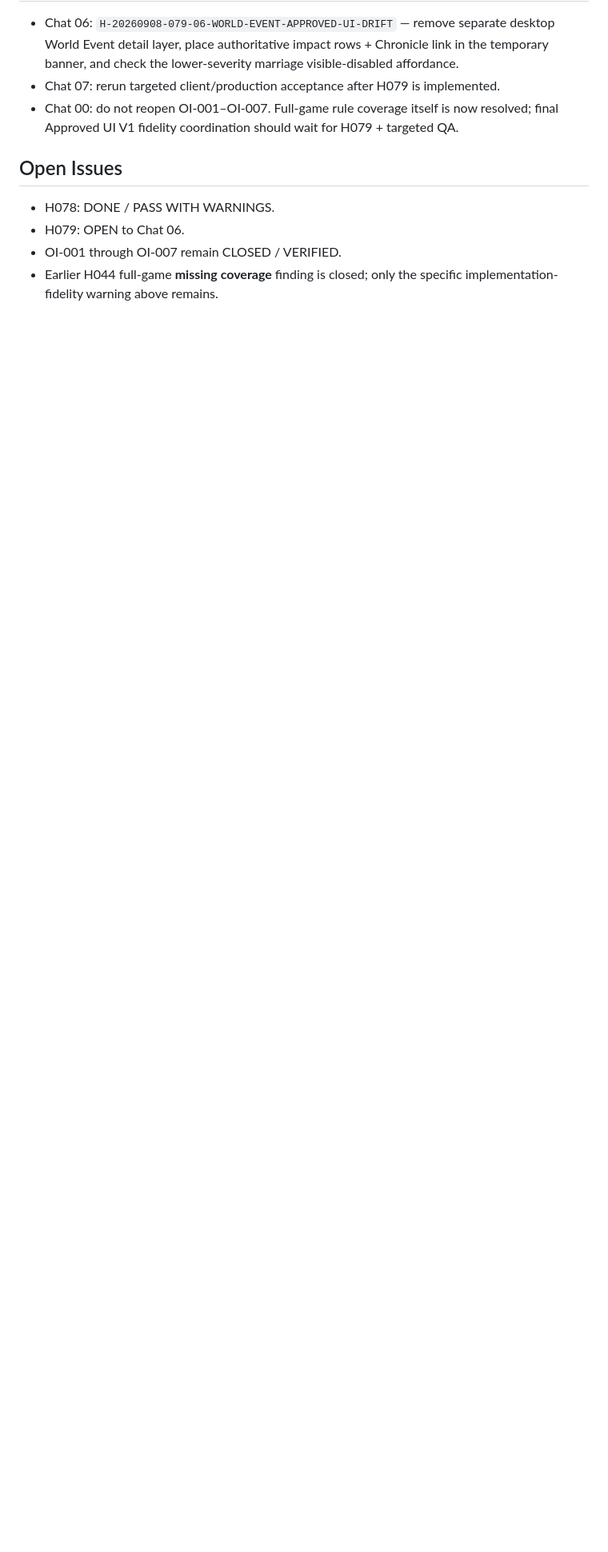
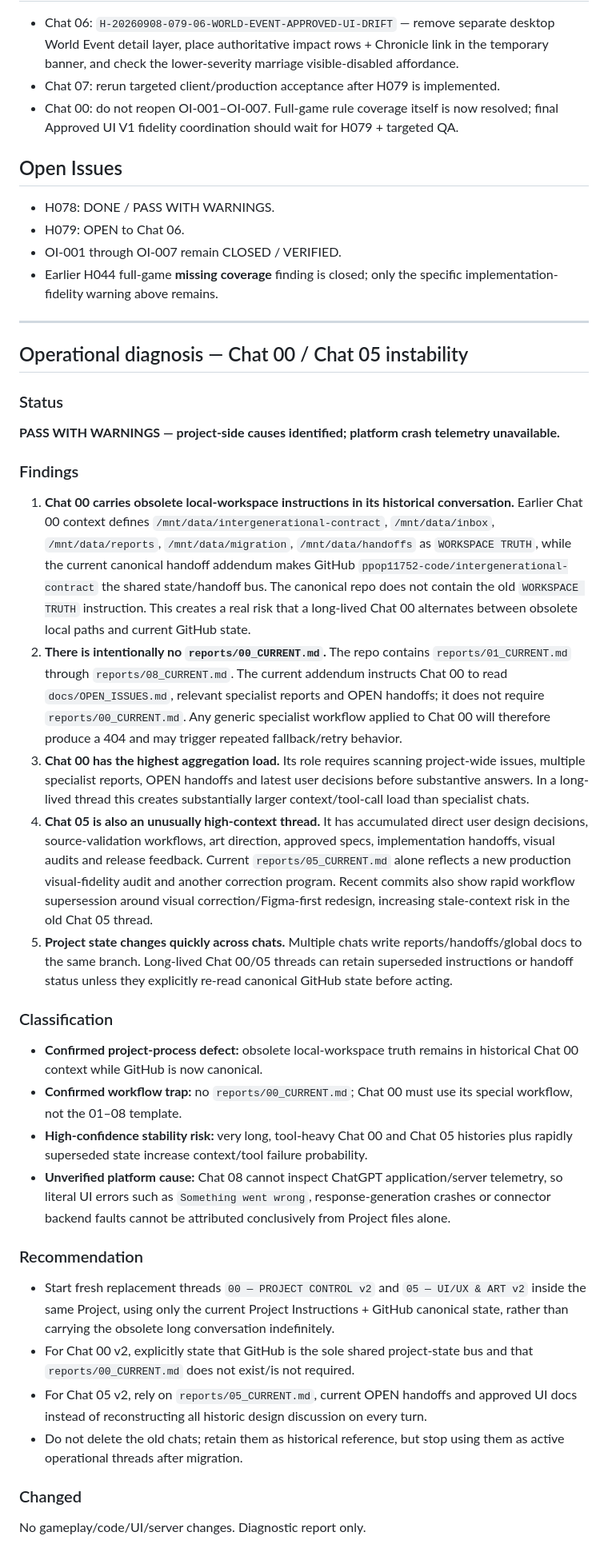
Before and after one commit to ppop11752-code/intergenerational-contract, a Markdown page: reports/08_CURRENT.md, the part around one of its changes. Shown at 80% size. GitHub-like rendering; blank space fills up the shorter version.

Commit message:
audit: diagnose Chat 00 and Chat 05 workflow instability

```diff
--- a/reports/08_CURRENT.md
+++ b/reports/08_CURRENT.md
@@ -143,3 +143,33 @@ Created corrective handoff:
 - H079: OPEN to Chat 06.
 - OI-001 through OI-007 remain CLOSED / VERIFIED.
 - Earlier H044 full-game **missing coverage** finding is closed; only the specific implementation-fidelity warning above remains.
+
+---
+
+## Operational diagnosis — Chat 00 / Chat 05 instability
+
+### Status
+**PASS WITH WARNINGS — project-side causes identified; platform crash telemetry unavailable.**
+
+### Findings
+1. **Chat 00 carries obsolete local-workspace instructions in its historical conversation.** Earlier Chat 00 context defines `/mnt/data/intergenerational-contract`, `/mnt/data/inbox`, `/mnt/data/reports`, `/mnt/data/migration`, `/mnt/data/handoffs` as `WORKSPACE TRUTH`, while the current canonical handoff addendum makes GitHub `ppop11752-code/intergenerational-contract` the shared state/handoff bus. The canonical repo does not contain the old `WORKSPACE TRUTH` instruction. This creates a real risk that a long-lived Chat 00 alternates between obsolete local paths and current GitHub state.
+2. **There is intentionally no `reports/00_CURRENT.md`.** The repo contains `reports/01_CURRENT.md` through `reports/08_CURRENT.md`. The current addendum instructs Chat 00 to read `docs/OPEN_ISSUES.md`, relevant specialist reports and OPEN handoffs; it does not require `reports/00_CURRENT.md`. Any generic specialist workflow applied to Chat 00 will therefore produce a 404 and may trigger repeated fallback/retry behavior.
+3. **Chat 00 has the highest aggregation load.** Its role requires scanning project-wide issues, multiple specialist reports, OPEN handoffs and latest user decisions before substantive answers. In a long-lived thread this creates substantially larger context/tool-call load than specialist chats.
+4. **Chat 05 is also an unusually high-context thread.** It has accumulated direct user design decisions, source-validation workflows, art direction, approved specs, implementation handoffs, visual audits and release feedback. Current `reports/05_CURRENT.md` alone reflects a new production visual-fidelity audit and another correction program. Recent commits also show rapid workflow supersession around visual correction/Figma-first redesign, increasing stale-context risk in the old Chat 05 thread.
+5. **Project state changes quickly across chats.** Multiple chats write reports/handoffs/global docs to the same branch. Long-lived Chat 00/05 threads can retain superseded instructions or handoff status unless they explicitly re-read canonical GitHub state before acting.
+
+### Classification
+- **Confirmed project-process defect:** obsolete local-workspace truth remains in historical Chat 00 context while GitHub is now canonical.
+- **Confirmed workflow trap:** no `reports/00_CURRENT.md`; Chat 00 must use its special workflow, not the 01–08 template.
+- **High-confidence stability risk:** very long, tool-heavy Chat 00 and Chat 05 histories plus rapidly superseded state increase context/tool failure probability.
+- **Unverified platform cause:** Chat 08 cannot inspect ChatGPT application/server telemetry, so literal UI errors such as `Something went wrong`, response-generation crashes or connector backend faults cannot be attributed conclusively from Project files alone.
+
+### Recommendation
+- Start fresh replacement threads `00 — PROJECT CONTROL v2` and `05 — UI/UX & ART v2` inside the same Project, using only the current Project Instructions + GitHub canonical state, rather than carrying the obsolete long conversation indefinitely.
+- For Chat 00 v2, explicitly state that GitHub is the sole shared project-state bus and that `reports/00_CURRENT.md` does not exist/is not required.
+- For Chat 05 v2, rely on `reports/05_CURRENT.md`, current OPEN handoffs and approved UI docs instead of reconstructing all historic design discussion on every turn.
+- Do not delete the old chats; retain them as historical reference, but stop using them as active operational threads after migration.
+
+### Changed
+No gameplay/code/UI/server changes. Diagnostic report only.
+
```
Also changed, not shown: other parts of reports/08_CURRENT.md (+14 -0 lines).
